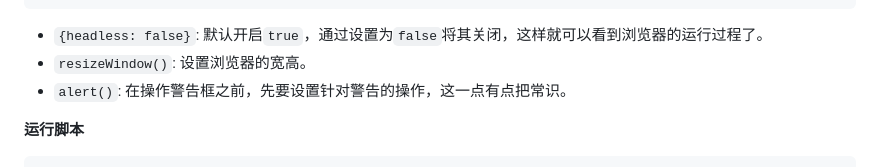
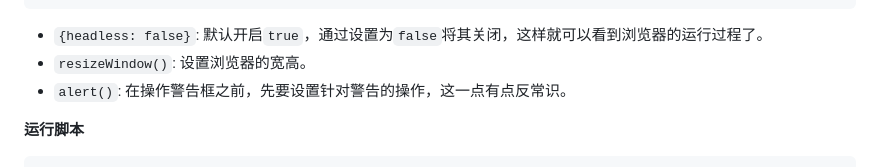
Before and after one commit to defnngj/test-circle, a Markdown page: taiko/taiko_base.md, the part around the change. Drawn GitHub-style.

```diff
--- a/taiko/taiko_base.md
+++ b/taiko/taiko_base.md
@@ -220,7 +220,7 @@ const { openBrowser, goto, click, alert, closeBrowser } = require('taiko');
 
 * `{headless: false}`: 默认开启`true`，通过设置为`false`将其关闭，这样就可以看到浏览器的运行过程了。
 * `resizeWindow()`: 设置浏览器的宽高。
-* `alert()`: 在操作警告框之前，先要设置针对警告的操作，这一点有点把常识。
+* `alert()`: 在操作警告框之前，先要设置针对警告的操作，这一点有点反常识。
 
 __运行脚本__
 
```
Also changed, not shown: cypress/vue-cypress.md (+2 -0 lines), fastapi/fastapi.md (added, +192 -0 lines), sql/sql.md (added, +118 -0 lines), fastapi/logo-teal.png (added), fastapi/openapi.png (added), fastapi/redoc.png (added), sql/image/sql.png (added), taiko/taiko.png (added).
